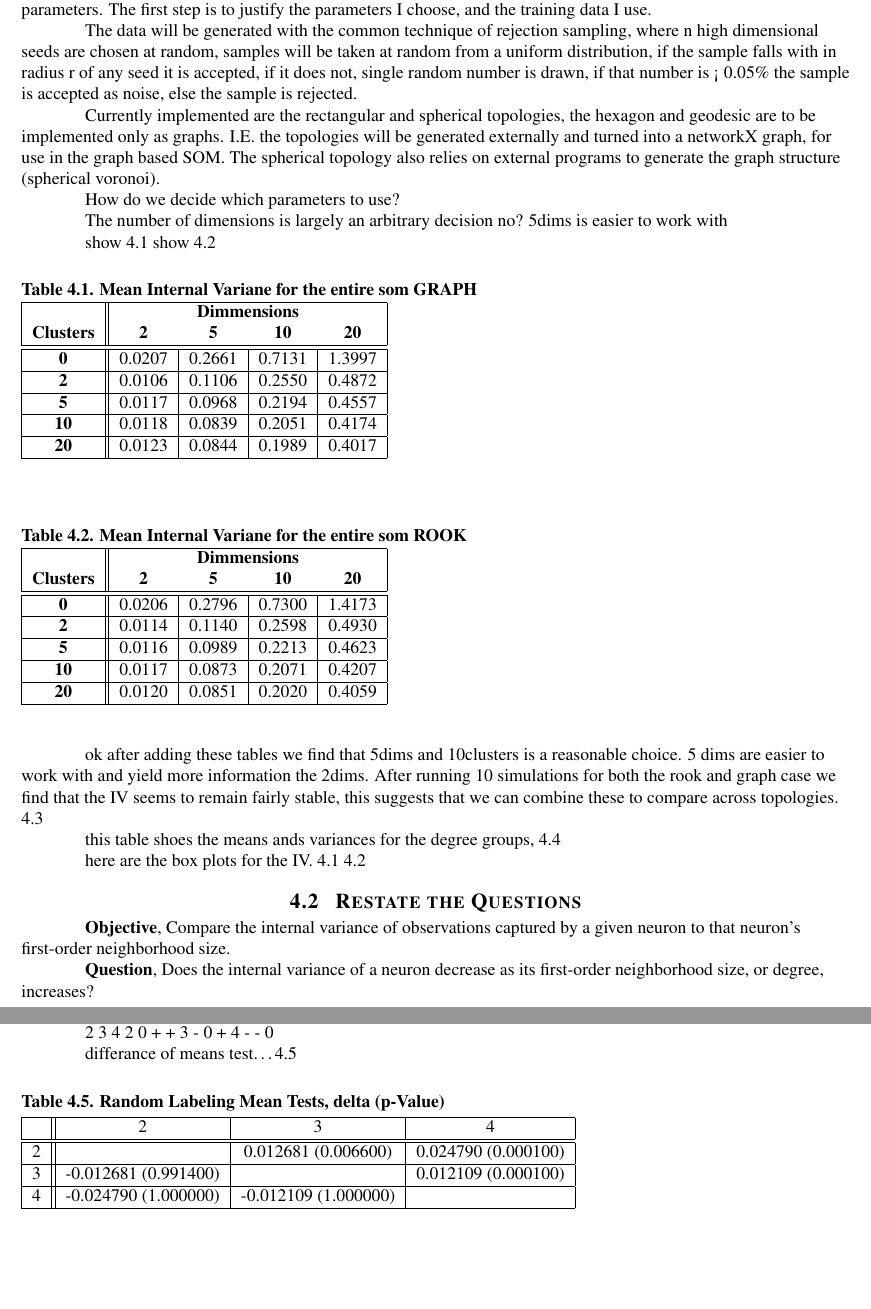
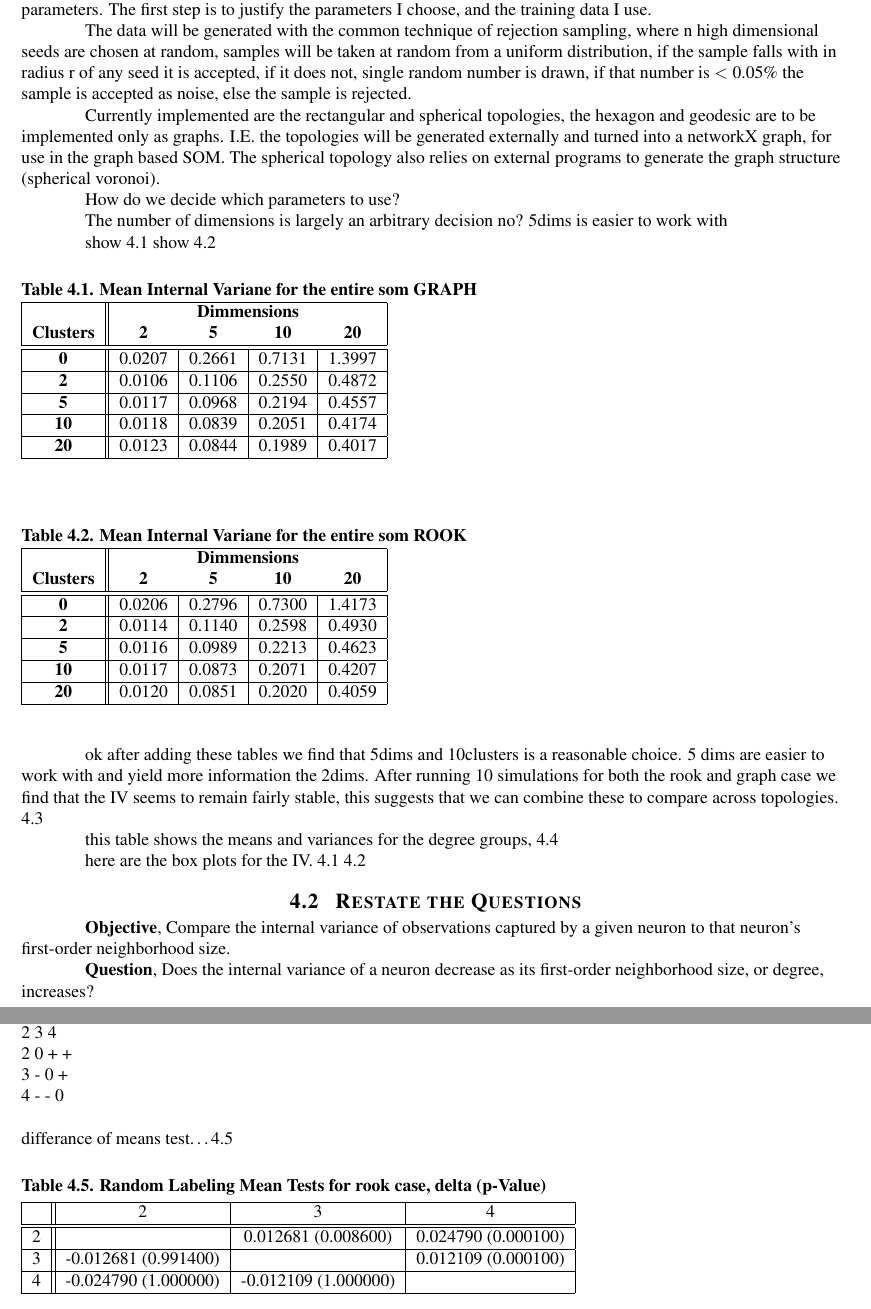
Before and after one commit to schmidtc/pysom-thesis, a LaTeX thesis (draft/thesis.tex, which reads draft/results.tex): two parts of pages 10 and 11 of 15, joined at a grey line, cut so that both start at the same text, the shorter picture padded with empty space. Compiled offline with pdfLaTeX.

Commit message:
minor, mostly formmating.

```diff
--- a/draft/results.tex
+++ b/draft/results.tex
@@ -13,7 +13,7 @@ The data will be generated with the common technique of rejection sampling,
 where n high dimensional seeds are chosen at random, samples will be taken
 at random from a uniform distribution, if the sample falls with in radius r of
 any seed it is accepted, if it does not, single random number is drawn, if that
-number is < 0.05\% the sample is accepted as noise, else the sample is rejected.
+number is \(<\) 0.05\% the sample is accepted as noise, else the sample is rejected.
 
 Currently implemented are the rectangular and spherical topologies, the hexagon
 and geodesic are to be implemented only as graphs.  I.E. the topologies will be
@@ -117,7 +117,7 @@ compare across topologies.
 \end{tabular} \end{table}
 
 
-this table shoes the means ands variances for the degree groups, \ref{meanvar1}
+this table shows the means and variances for the degree groups, \ref{meanvar1}
 
 
 \begin{table}
@@ -170,24 +170,24 @@ neighborhood size, or degree, increases?
 To answer this question we need to setup a distance matrix (the distance of the
 means) between each set of groups with in a given topology.  The table should
 look like this......
-
-  2 3 4
-2 0 + +
-3 - 0 +
-4 - - 0
-
+\\
+  2 3 4\\
+2 0 + +\\
+3 - 0 +\\
+4 - - 0\\
+\\
 differance of means test\ldots
 \ref{randomLabelTable}
 
 \begin{table}
-\caption{Random Labeling Mean Tests,  delta (p-Value)}
+\caption{Random Labeling Mean Tests for rook case,  delta (p-Value)}
 \label{randomLabelTable}
 \begin{tabular}{|c||c|c|c|}
 \hline
 &2&3&4\\
 \hline
 \hline
-2& & 0.012681 (0.006600)& 0.024790 (0.000100)\\
+2& & 0.012681 (0.008600)& 0.024790 (0.000100)\\
 \hline
 3& -0.012681 (0.991400)& & 0.012109 (0.000100)\\
 \hline
```
Also changed, not shown: code/thesis.py (+1 -1 lines), proposal/proposal.pdf.
